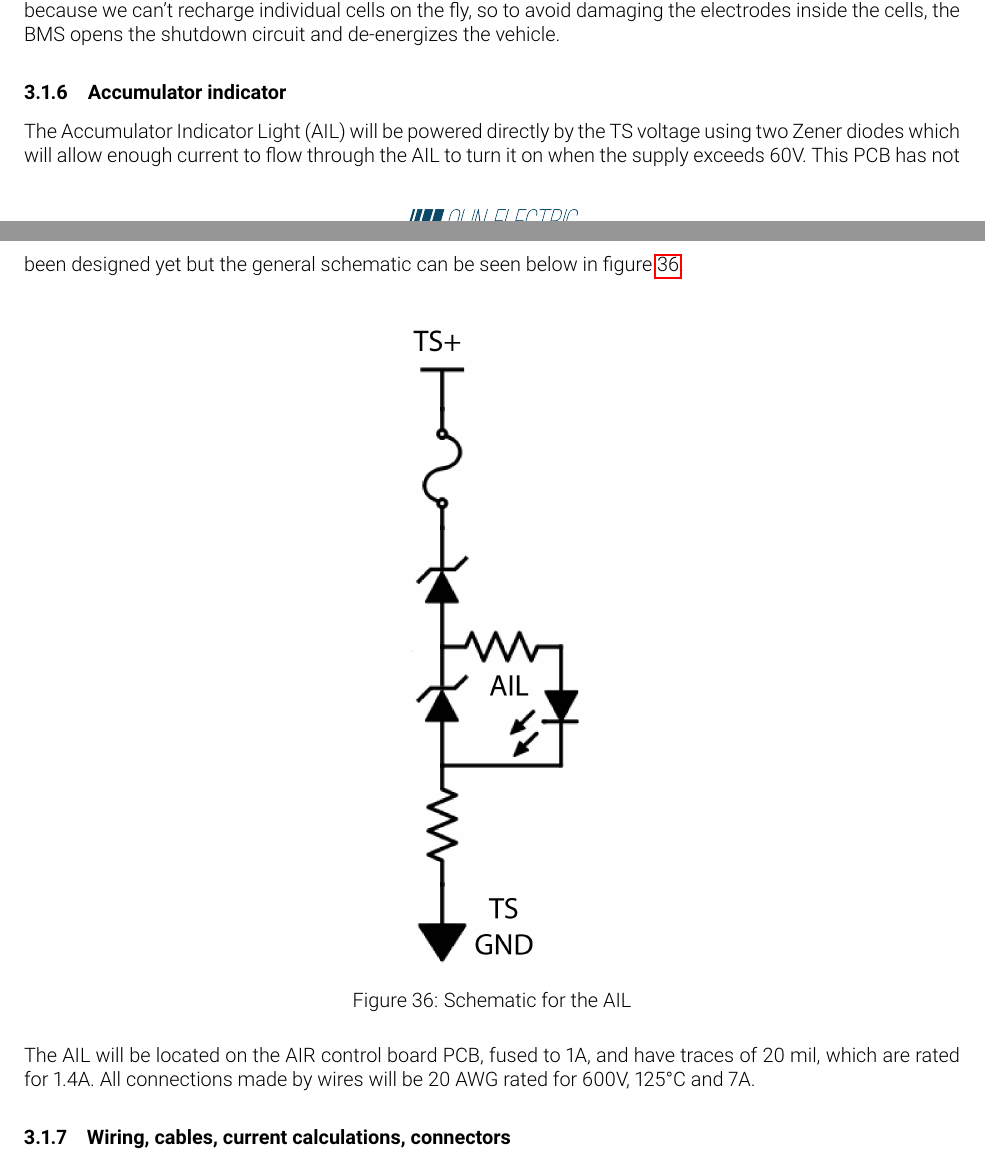
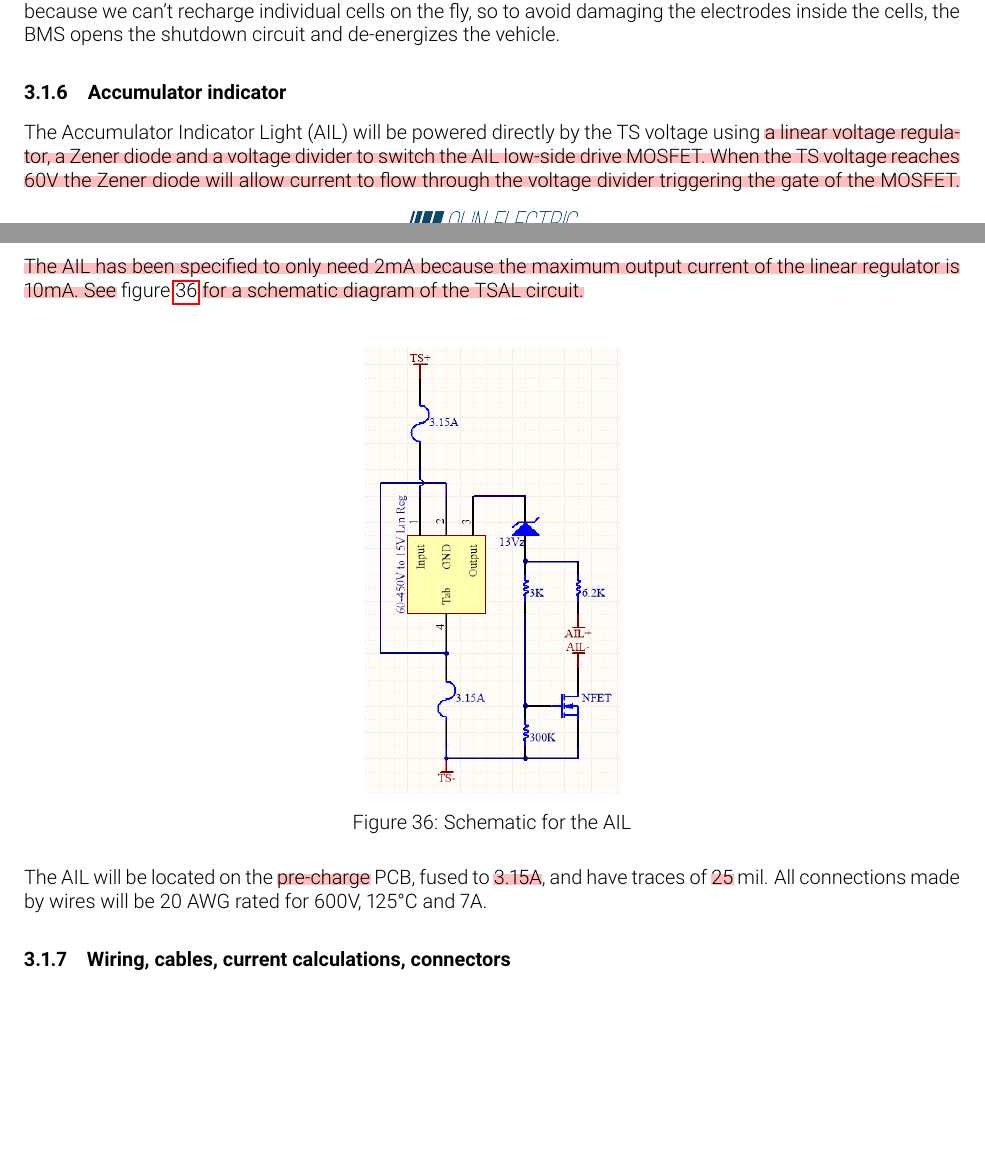
Before and after one commit to olin-electric-motorsports/ESF, a LaTeX document (esf_main.tex): two parts of pages 40 and 41 of 64, joined at a grey line, cut so that both start at the same text, the shorter picture padded with empty space. Compiled offline with pdfLaTeX.

Commit message:
updated AIL section

```diff
--- a/esf_main.tex
+++ b/esf_main.tex
@@ -950,16 +950,17 @@ The BMS reacts to critical low voltage of 2.8012V by shutting down the vehicle.
 
 \subsubsection{Accumulator indicator}\label{accumulator_indicator}
 %Describe the indicator, show wiring, provide tables with operation, PCB design, etc.
-The Accumulator Indicator Light (AIL) will be powered directly by the TS voltage using two Zener diodes which will allow enough current to flow through the AIL to turn it on when the supply exceeds 60V. This PCB has not been designed yet but the general schematic can be seen below in \fref{fig:AILcircuit}. \\
-
-\begin{figure}[H]
-\centering
-\includegraphics[scale=.3]{AIL.png}
+The Accumulator Indicator Light (AIL) will be powered directly by the TS voltage using \hl{a linear voltage regulator, a Zener diode and a voltage divider to switch the AIL low-side drive MOSFET. When the TS voltage reaches 60V the Zener diode will allow current to flow through the voltage divider triggering the gate of the MOSFET. The AIL has been specified to only need 2mA because the maximum output current of the linear regulator is 10mA. See} \fref{fig:AILcircuit} \hl{for a schematic diagram of the TSAL circuit.}
+\\
+
+\begin{figure}[H]
+\centering
+\includegraphics[scale=.8]{AIL.png}
 \caption{Schematic for the AIL}
 \label{fig:AILcircuit}
 \end{figure}
 
-The AIL will be located on the AIR control board PCB, fused to 1A, and have traces of 20 mil, which are rated for 1.4A. All connections made by wires will be 20 AWG rated for 600V, 125°C and 7A.
+The AIL will be located on the \hl{pre-charge} PCB, fused to \hl{3.15A}, and have traces of \hl{25} mil. All connections made by wires will be 20 AWG rated for 600V, 125°C and 7A.
 
 
 \subsubsection{Wiring, cables, current calculations, connectors}\label{accumulator_wiring}
```
Also changed, not shown: img/AIL.png, 1 other file.
